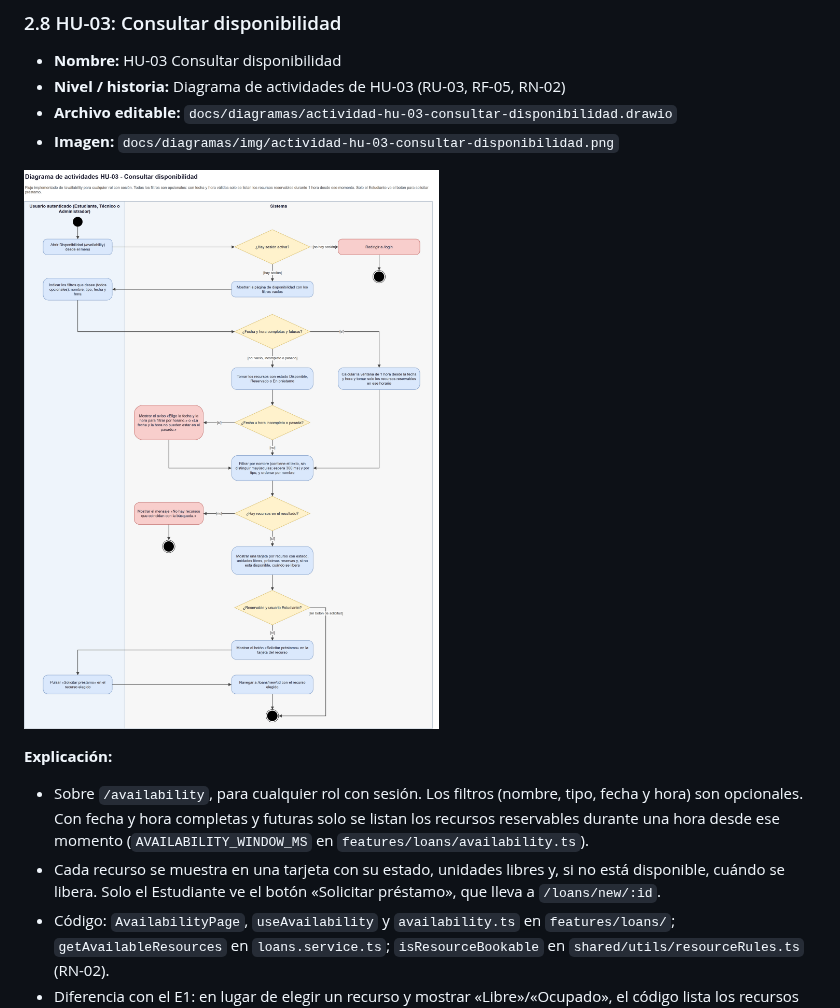
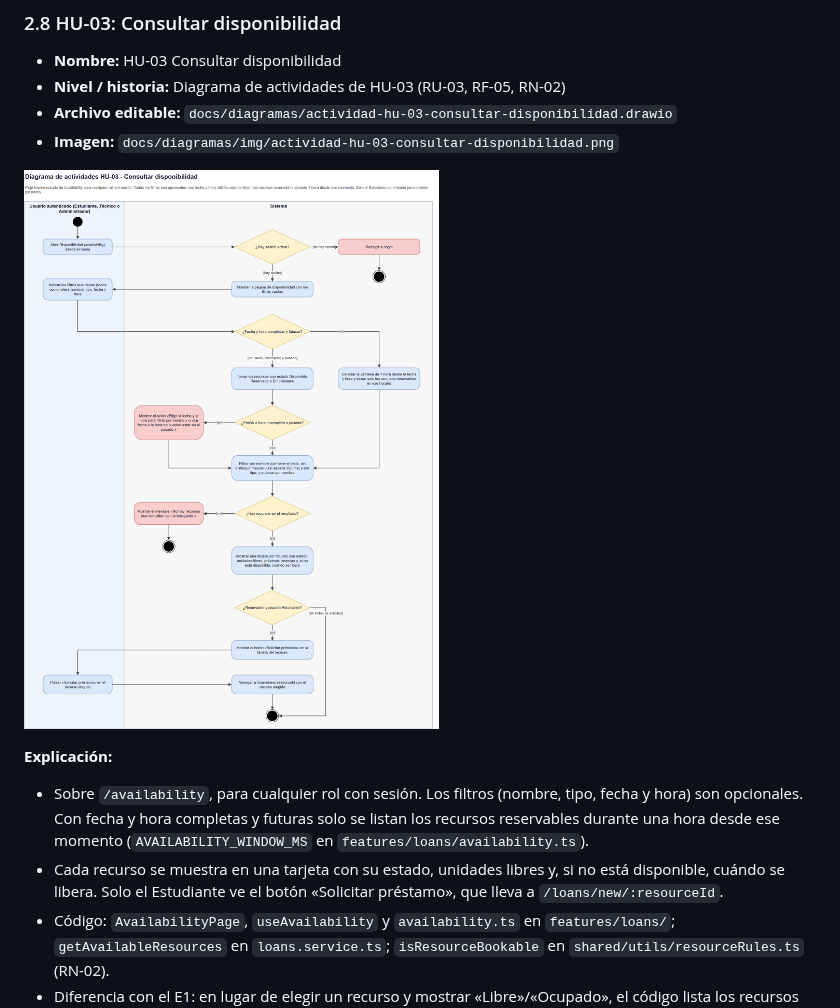
Before and after one commit to aleospiria/Dise-o-de-sistemas-de-informacion-2026-02, a Markdown page: docs/diagramas/README.md, the part around the change. GitHub-like rendering; pictures changed too: docs/diagramas/img/actividad-hu-03-consultar-disponibilidad.png.

Commit message:
docs(config): ajustar ruta y avisos de HU-03 y HU-05

```diff
--- a/docs/diagramas/README.md
+++ b/docs/diagramas/README.md
@@ -192,7 +192,7 @@ En cada bloque, el marcador `<URL_CRUDA_DEL_ARCHIVO>` de «Enlace editable» se
 
 **Explicación:**
 - Sobre `/availability`, para cualquier rol con sesión. Los filtros (nombre, tipo, fecha y hora) son opcionales. Con fecha y hora completas y futuras solo se listan los recursos reservables durante una hora desde ese momento (`AVAILABILITY_WINDOW_MS` en `features/loans/availability.ts`).
-- Cada recurso se muestra en una tarjeta con su estado, unidades libres y, si no está disponible, cuándo se libera. Solo el Estudiante ve el botón «Solicitar préstamo», que lleva a `/loans/new/:id`.
+- Cada recurso se muestra en una tarjeta con su estado, unidades libres y, si no está disponible, cuándo se libera. Solo el Estudiante ve el botón «Solicitar préstamo», que lleva a `/loans/new/:resourceId`.
 - Código: `AvailabilityPage`, `useAvailability` y `availability.ts` en `features/loans/`; `getAvailableResources` en `loans.service.ts`; `isResourceBookable` en `shared/utils/resourceRules.ts` (RN-02).
 - Diferencia con el E1: en lugar de elegir un recurso y mostrar «Libre»/«Ocupado», el código lista los recursos con filtros y marca como «No disponible» los que no se pueden reservar.
 
```
Also changed, not shown: 3 other files.
